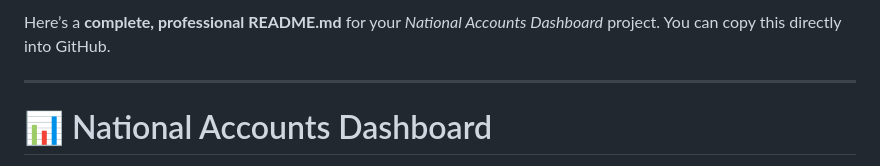
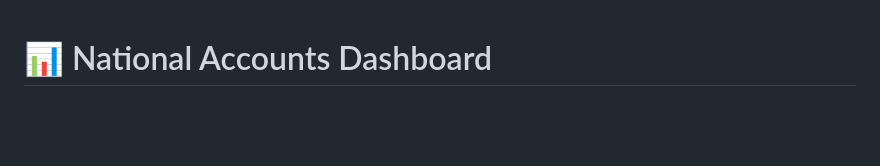
Before and after one commit to Rishav0Raj/National-Account-Dashboard, a Markdown page: README.md, the part around the change. Rendered like a GitHub page; blank space fills up the shorter version.

Commit message:
Update README to focus on project description
Removed introductory text from README.

```diff
--- a/README.md
+++ b/README.md
@@ -1,6 +1,3 @@
-Here’s a **complete, professional README.md** for your *National Accounts Dashboard* project. You can copy this directly into GitHub.
-
----
 
 # 📊 National Accounts Dashboard
 
```
